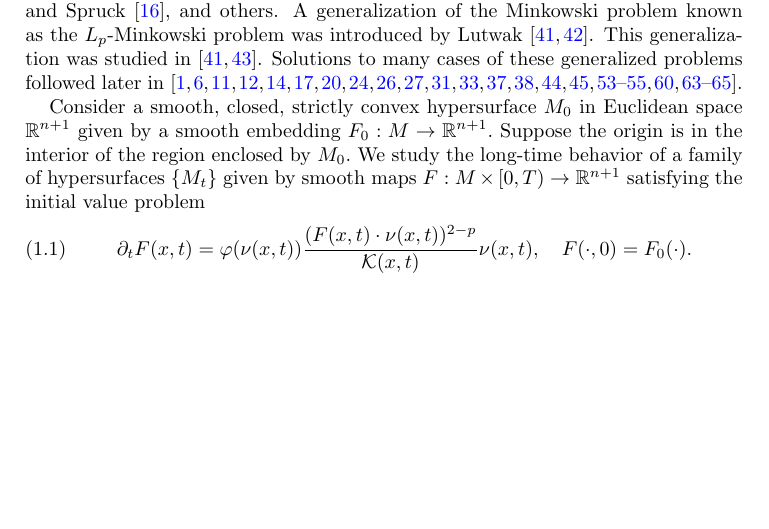
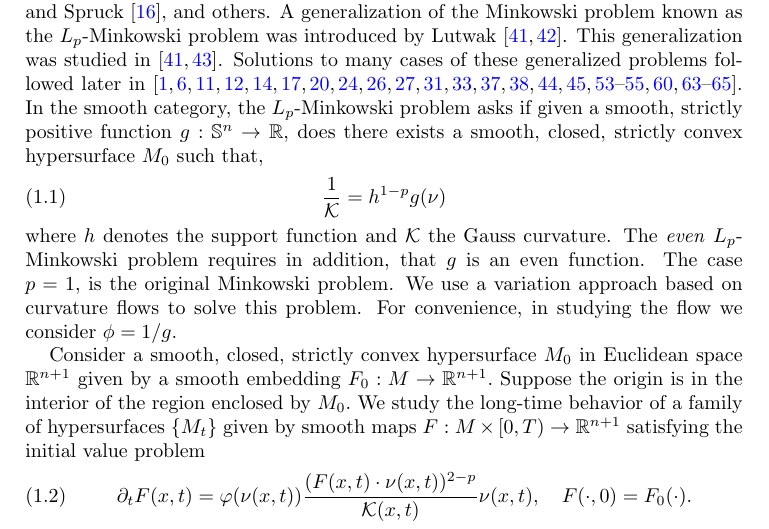
Before and after one commit to pabryan/lp_minkowski, a LaTeX paper (main.tex): part of page 1 of 16, cut so that both start at the same text, the shorter picture padded with empty space. Compiled offline with pdfLaTeX.

Commit message:
Added definition of Minkwoski problem.

```diff
--- a/main.tex
+++ b/main.tex
@@ -59,7 +59,12 @@ We study the asymptotic behavior of a family of curvature flows. Among other res
 
 \maketitle
 \section{Introduction}
-The Minkowski problem deals with existence, uniqueness, regularity, and stability of closed convex hypersurfaces whose Gauss curvature (as a function of the outer normals) is preassigned. Major contributions to this problem were made by Minkowski \cite{M1,M2}, Aleksandrov \cite{A2,A3,A4}, Fenchel and Jessen \cite{FJ}, Lewy \cite{Le1,Le2}, Nirenberg \cite{N}, Calabi \cite{Cal}, Pogorelov \cite{P1,P2}, Cheng and Yau \cite{ChYau}, Caffarelli, Nirenberg, and Spruck \cite{CNS}, and others. A generalization of the Minkowski problem known as the $L_p$-Minkowski problem was introduced by Lutwak \cite{Lu1,Lu2}. This generalization was studied in \cite{Lu1,LuO}. Solutions to many cases of these generalized problems followed later in \cite{1,AnCrys,Andrews Ben 2000,Andrews 2003,27,36,39,49,50,51,72,LYZ,79,104,110,s1,s2,Zhu1,Zhu2,Zhu3,jiang,QL,DZ}.
+The Minkowski problem deals with existence, uniqueness, regularity, and stability of closed convex hypersurfaces whose Gauss curvature (as a function of the outer normals) is preassigned. Major contributions to this problem were made by Minkowski \cite{M1,M2}, Aleksandrov \cite{A2,A3,A4}, Fenchel and Jessen \cite{FJ}, Lewy \cite{Le1,Le2}, Nirenberg \cite{N}, Calabi \cite{Cal}, Pogorelov \cite{P1,P2}, Cheng and Yau \cite{ChYau}, Caffarelli, Nirenberg, and Spruck \cite{CNS}, and others. A generalization of the Minkowski problem known as the $L_p$-Minkowski problem was introduced by Lutwak \cite{Lu1,Lu2}. This generalization was studied in \cite{Lu1,LuO}. Solutions to many cases of these generalized problems followed later in \cite{1,AnCrys,Andrews Ben 2000,Andrews 2003,27,36,39,49,50,51,72,LYZ,79,104,110,s1,s2,Zhu1,Zhu2,Zhu3,jiang,QL,DZ}. In the smooth category, the $L_p$-Minkowski problem asks if given a smooth, strictly positive function $g : \mathbb{S}^n \to \mathbb{R}$, does there exists a smooth, closed, strictly convex hypersurface $M_0$ such that,
+\begin{equation}
+\label{e:lp}
+\frac{1}{\mathcal{K}} = h^{1-p} g(\nu)
+\end{equation}
+where $h$ denotes the support function and $\mathcal{K}$ the Gauss curvature. The \emph{even} $L_p$-Minkowski problem requires in addition, that $g$ is an even function. The case $p=1$, is the original Minkowski problem. We use a variation approach based on curvature flows to solve this problem. For convenience, in studying the flow we consider $\phi = 1/g$.
 
 
 Consider a smooth, closed, strictly convex hypersurface $M_0$ in Euclidean space $\mathbb{R}^{n+1}$ given by a smooth embedding $F_0:M\to \mathbb{R}^{n+1}.$ Suppose the origin is in the interior of the region enclosed by $M_0.$ We study the long-time behavior of a family of hypersurfaces $\{M_t\}$ given by smooth maps $F:M\times [0,T)\to \mathbb{R}^{n+1}$ satisfying the initial value problem
```
